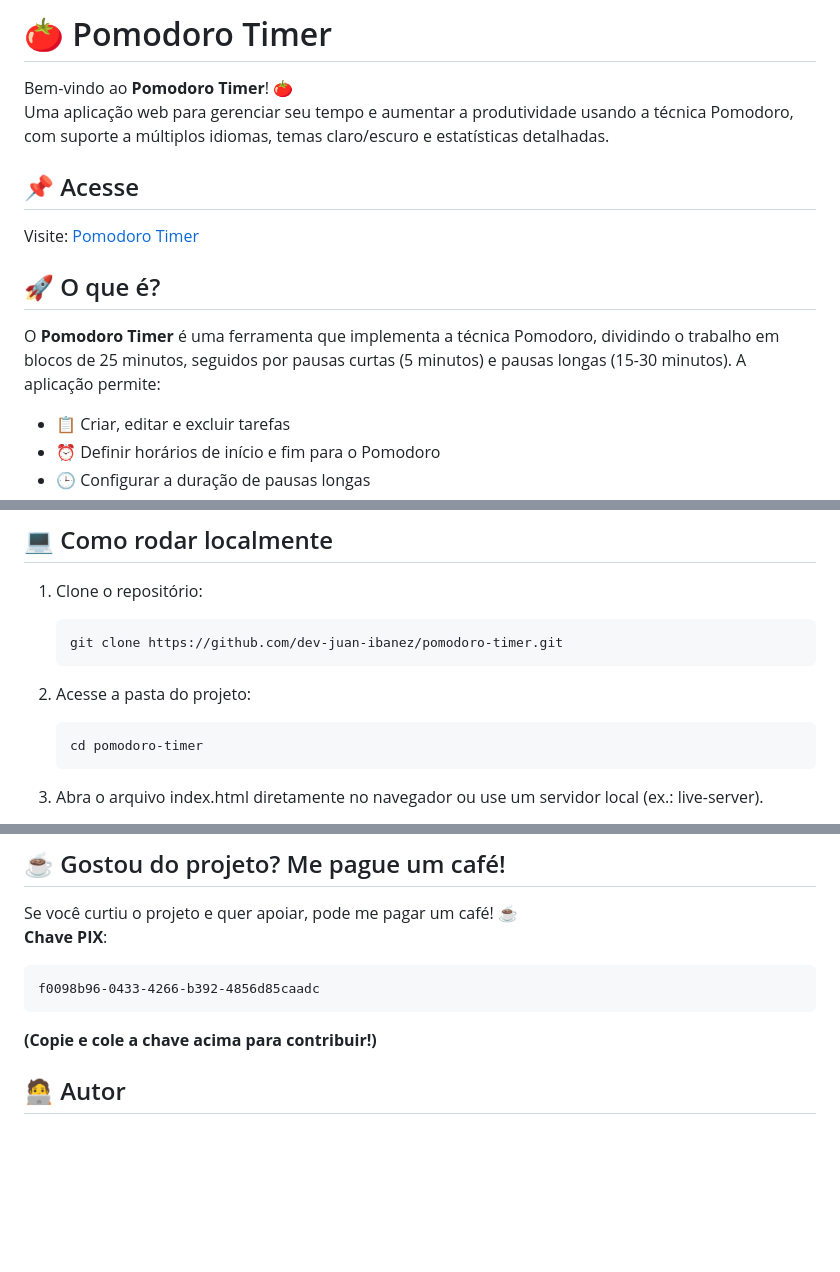
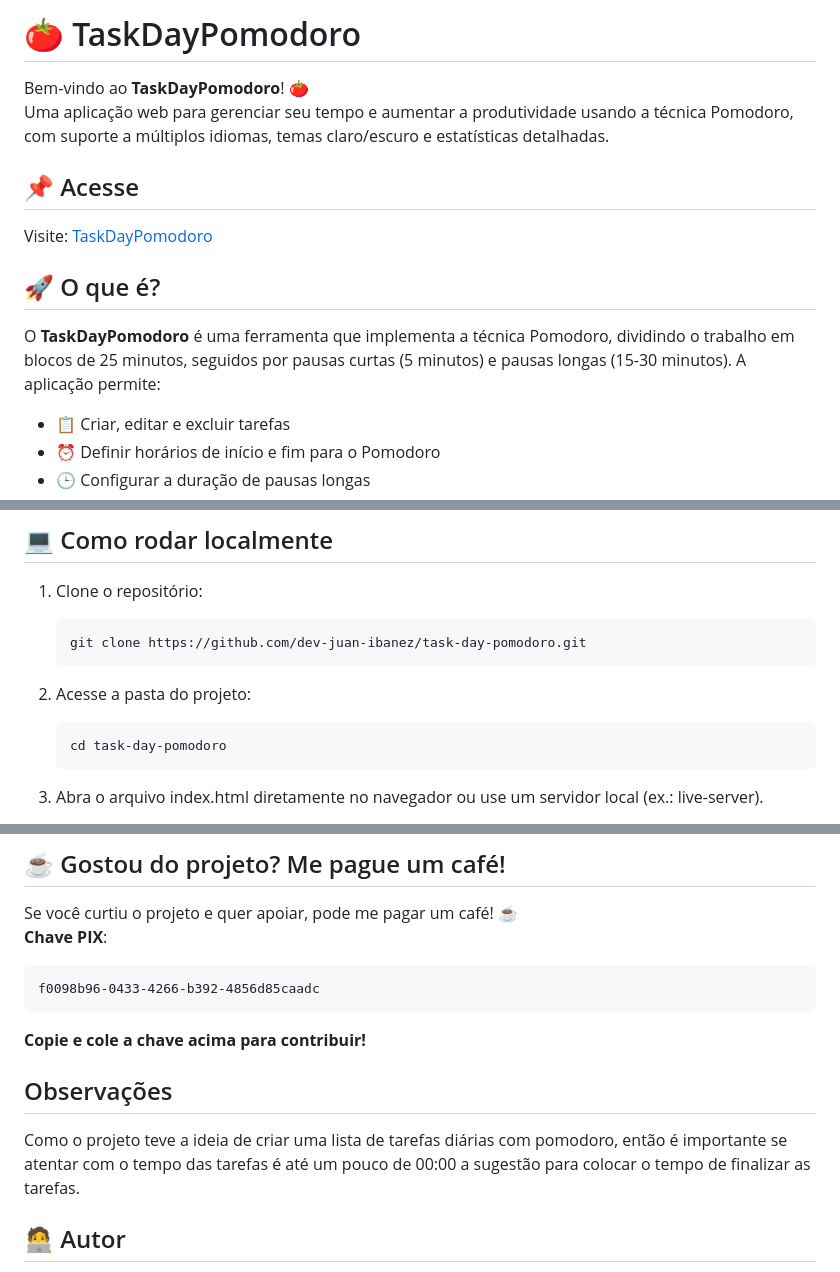
Before and after one commit to dev-juan-ibanez/task-day-pomodoro, a Markdown page: README.md, 3 parts joined by grey strips. GitHub-like rendering; blank space fills up the shorter version.

Commit message:
docs: Update README.md info

`````diff
--- a/README.md
+++ b/README.md
@@ -1,13 +1,13 @@
-# 🍅 Pomodoro Timer
+# 🍅 TaskDayPomodoro
 
-Bem-vindo ao **Pomodoro Timer**! 🍅
+Bem-vindo ao **TaskDayPomodoro**! 🍅
 Uma aplicação web para gerenciar seu tempo e aumentar a produtividade usando a técnica Pomodoro, com suporte a múltiplos idiomas, temas claro/escuro e estatísticas detalhadas.
 
 ## 📌 Acesse
-Visite: <a href="https://dev-juan-ibanez.github.io/pomodoro-timer/" target="_blank">Pomodoro Timer</a>
+Visite: <a href="https://dev-juan-ibanez.github.io/task-day-pomodoro/" target="_blank">TaskDayPomodoro</a>
 
 ## 🚀 O que é?
-O **Pomodoro Timer** é uma ferramenta que implementa a técnica Pomodoro, dividindo o trabalho em blocos de 25 minutos, seguidos por pausas curtas (5 minutos) e pausas longas (15-30 minutos). A aplicação permite:
+O **TaskDayPomodoro** é uma ferramenta que implementa a técnica Pomodoro, dividindo o trabalho em blocos de 25 minutos, seguidos por pausas curtas (5 minutos) e pausas longas (15-30 minutos). A aplicação permite:
 - 📋 Criar, editar e excluir tarefas
 - ⏰ Definir horários de início e fim para o Pomodoro
 - 🕒 Configurar a duração de pausas longas
@@ -43,11 +43,11 @@ O **Pomodoro Timer** é uma ferramenta que implementa a técnica Pomodoro, divid
 ## 💻 Como rodar localmente
 1. Clone o repositório:
    ```bash
-   git clone https://github.com/dev-juan-ibanez/pomodoro-timer.git
+   git clone https://github.com/dev-juan-ibanez/task-day-pomodoro.git
    ````
 2. Acesse a pasta do projeto:
     ```bash
-    cd pomodoro-timer
+    cd task-day-pomodoro
     ````
 
 3. Abra o arquivo index.html diretamente no navegador ou use um servidor local (ex.: live-server).
@@ -63,7 +63,10 @@ Se você curtiu o projeto e quer apoiar, pode me pagar um café! ☕
 ```text
 f0098b96-0433-4266-b392-4856d85caadc
 ```
-**(Copie e cole a chave acima para contribuir!)**
+**Copie e cole a chave acima para contribuir!**
+
+## Observações
+Como o projeto teve a ideia de criar uma lista de tarefas diárias com pomodoro, então é importante se atentar com o tempo das tarefas é até um pouco de 00:00 a sugestão para colocar o tempo de finalizar as tarefas.
 
 ## 🧑‍💻 Autor
 
`````
